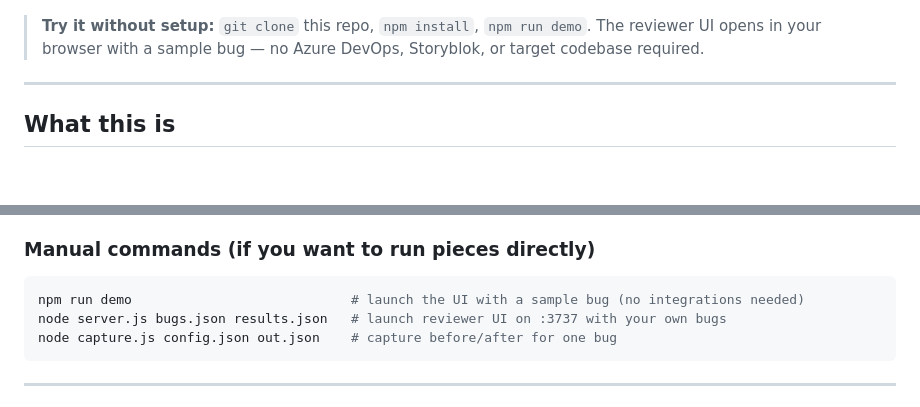
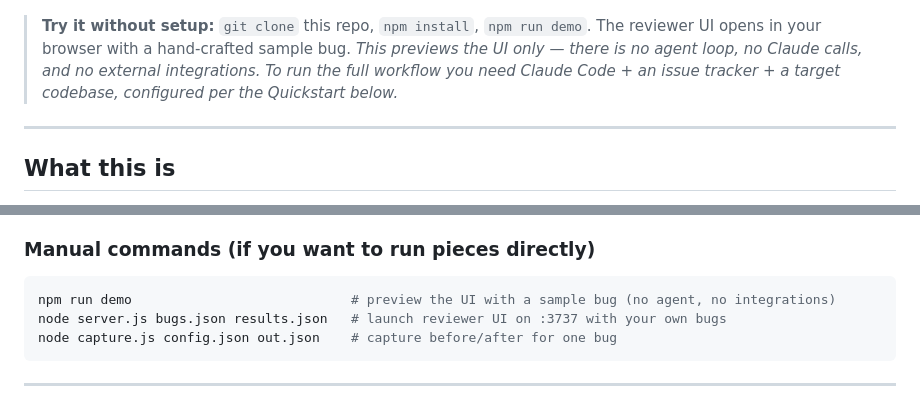
Before and after one commit to kdoddy36615/bug-reviewer, a Markdown page: README.md, 2 parts joined by grey strips. GitHub-like rendering; blank space fills up the shorter version.

Commit message:
Clarify that npm run demo is UI-only, not a live agent run

````diff
--- a/README.md
+++ b/README.md
@@ -6,7 +6,7 @@
 
 ![Bug Reviewer UI — before/after screenshots and code diff side-by-side](./docs/reviewer-ui.png)
 
-> **Try it without setup:** `git clone` this repo, `npm install`, `npm run demo`. The reviewer UI opens in your browser with a sample bug — no Azure DevOps, Storyblok, or target codebase required.
+> **Try it without setup:** `git clone` this repo, `npm install`, `npm run demo`. The reviewer UI opens in your browser with a hand-crafted sample bug. *This previews the UI only — there is no agent loop, no Claude calls, and no external integrations. To run the full workflow you need Claude Code + an issue tracker + a target codebase, configured per the Quickstart below.*
 
 ---
 
@@ -82,7 +82,7 @@ In Claude Code, type:
 ### Manual commands (if you want to run pieces directly)
 
 ```bash
-npm run demo                            # launch the UI with a sample bug (no integrations needed)
+npm run demo                            # preview the UI with a sample bug (no agent, no integrations)
 node server.js bugs.json results.json   # launch reviewer UI on :3737 with your own bugs
 node capture.js config.json out.json    # capture before/after for one bug
 ```
````
